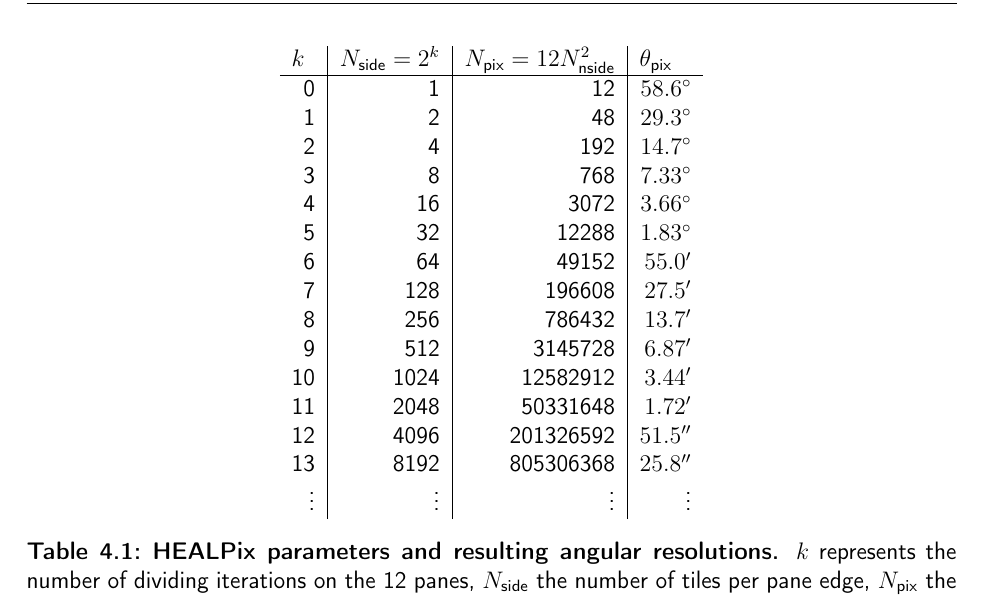
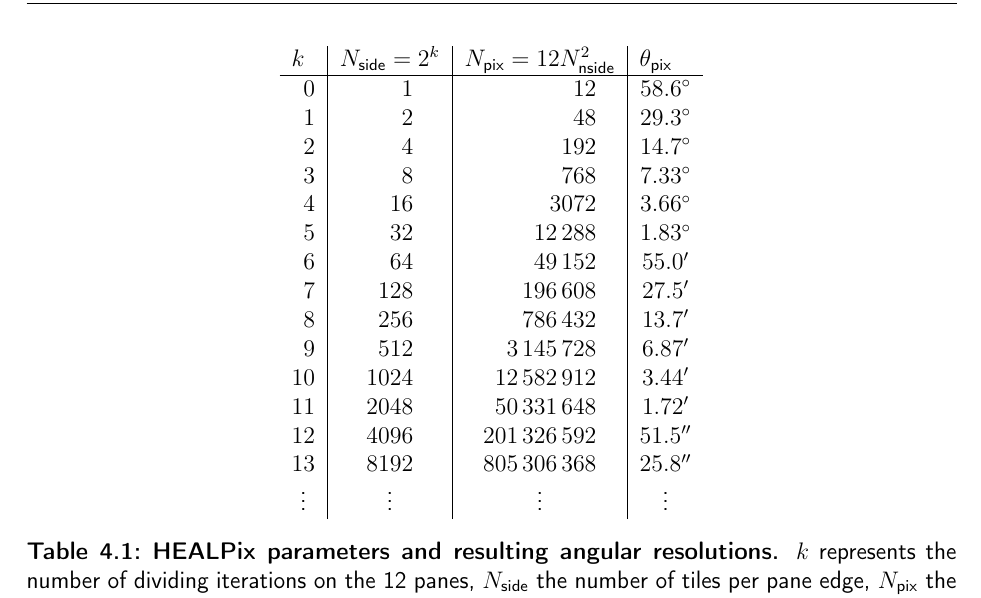
Before and after one commit to mrcgndr/master-thesis, a LaTeX thesis (masterthesis.tex, which reads chapters/iceact_parametrization.tex): part of page 18 of 23, cut so that both start at the same text. Compiled offline with pdfLaTeX.

Commit message:
corrections

```diff
--- a/chapters/iceact_parametrization.tex
+++ b/chapters/iceact_parametrization.tex
@@ -17,7 +17,7 @@
 
 \begin{table}[H]
 \centering
-\begin{tabular}{r|r|r|r}
+\begin{tabular}{S[table-format=2.0]|S[table-format=4.0]|S[table-format=9.0]|S[table-format=2.2]}
 \multicolumn{1}{l|}{$k$} & \multicolumn{1}{l|}{$N_\text{side} = 2^k$} & \multicolumn{1}{l|}{$N_\text{pix} = 12N_\text{nside}^2$} & \multicolumn{1}{l}{$\theta_\text{pix}$} \\
 \hline
 0  & 1    & 12        &  \SI{58.6}{\degree}\\
@@ -34,7 +34,7 @@
 11 & 2048 & 50331648  &  \SI{1.72}{\arcminute}\\
 12 & 4096 & 201326592 &  \SI{51.5}{\arcsecond}\\
 13 & 8192 & 805306368 &  \SI{25.8}{\arcsecond}\\
-\vdots & \vdots & \vdots & \vdots \\
+\multicolumn{1}{c|}{\vdots} & \multicolumn{1}{c|}{\vdots} & \multicolumn{1}{c|}{\vdots} & \multicolumn{1}{c}{\vdots} \\
 \end{tabular}
 \caption{\textbf{HEALPix parameters and resulting angular resolutions.} $k$ represents the number of dividing iterations on the 12 panes, $N_\text{side}$ the number of tiles per pane edge, $N_\text{pix}$ the total number of pixels, and $\theta_\text{pix}$ the angular resolution defined by the angular length of a pixel edge. \cite{healpix:paper}}
 \end{table}
```
